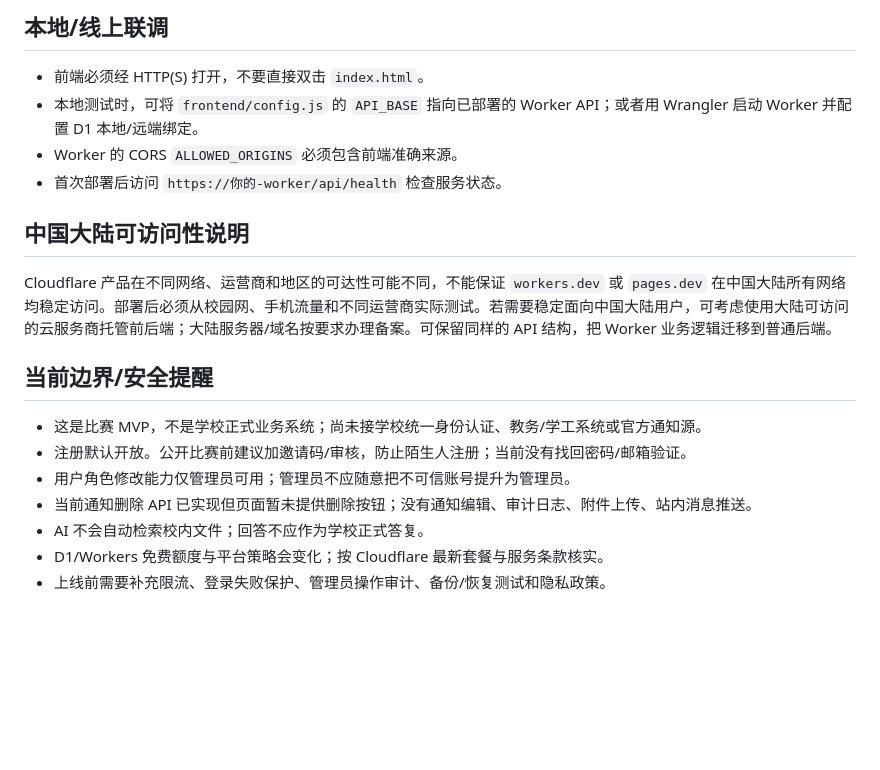
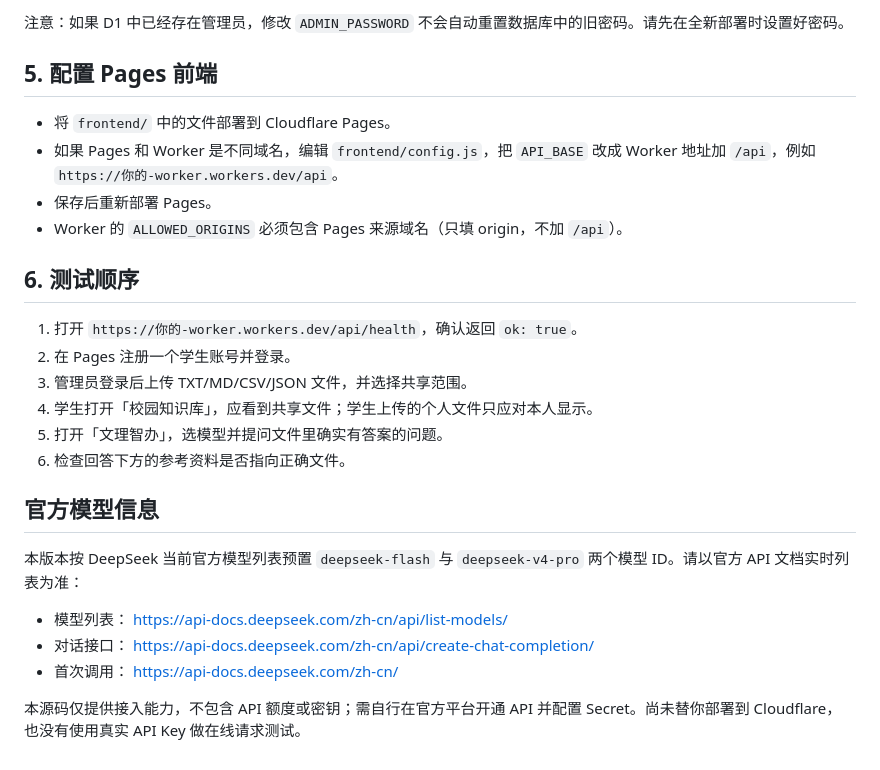
Before and after one commit to martinezharvey570-spec/messageweb, a Markdown page: README.md, the part around one of its changes. Rendered like a GitHub page; blank space fills up the shorter version.

```diff
--- a/README.md
+++ b/README.md
@@ -61,18 +57,24 @@ Worker Settings → Variables and Secrets 中添加：
 
-## 本地/线上联调
-- 前端必须经 HTTP(S) 打开，不要直接双击 `index.html`。
-- 本地测试时，可将 `frontend/config.js` 的 `API_BASE` 指向已部署的 Worker API；或者用 Wrangler 启动 Worker 并配置 D1 本地/远端绑定。
-- Worker 的 CORS `ALLOWED_ORIGINS` 必须包含前端准确来源。
-- 首次部署后访问 `https://你的-worker/api/health` 检查服务状态。
+注意：如果 D1 中已经存在管理员，修改 `ADMIN_PASSWORD` 不会自动重置数据库中的旧密码。请先在全新部署时设置好密码。
 
-## 中国大陆可访问性说明
-Cloudflare 产品在不同网络、运营商和地区的可达性可能不同，不能保证 `workers.dev` 或 `pages.dev` 在中国大陆所有网络均稳定访问。部署后必须从校园网、手机流量和不同运营商实际测试。若需要稳定面向中国大陆用户，可考虑使用大陆可访问的云服务商托管前后端；大陆服务器/域名按要求办理备案。可保留同样的 API 结构，把 Worker 业务逻辑迁移到普通后端。
+## 5. 配置 Pages 前端
+- 将 `frontend/` 中的文件部署到 Cloudflare Pages。
+- 如果 Pages 和 Worker 是不同域名，编辑 `frontend/config.js`，把 `API_BASE` 改成 Worker 地址加 `/api`，例如 `https://你的-worker.workers.dev/api`。
+- 保存后重新部署 Pages。
+- Worker 的 `ALLOWED_ORIGINS` 必须包含 Pages 来源域名（只填 origin，不加 `/api`）。
 
-## 当前边界/安全提醒
-- 这是比赛 MVP，不是学校正式业务系统；尚未接学校统一身份认证、教务/学工系统或官方通知源。
-- 注册默认开放。公开比赛前建议加邀请码/审核，防止陌生人注册；当前没有找回密码/邮箱验证。
-- 用户角色修改能力仅管理员可用；管理员不应随意把不可信账号提升为管理员。
-- 当前通知删除 API 已实现但页面暂未提供删除按钮；没有通知编辑、审计日志、附件上传、站内消息推送。
-- AI 不会自动检索校内文件；回答不应作为学校正式答复。
-- D1/Workers 免费额度与平台策略会变化；按 Cloudflare 最新套餐与服务条款核实。
-- 上线前需要补充限流、登录失败保护、管理员操作审计、备份/恢复测试和隐私政策。
+## 6. 测试顺序
+1. 打开 `https://你的-worker.workers.dev/api/health`，确认返回 `ok: true`。
+2. 在 Pages 注册一个学生账号并登录。
+3. 管理员登录后上传 TXT/MD/CSV/JSON 文件，并选择共享范围。
+4. 学生打开「校园知识库」，应看到共享文件；学生上传的个人文件只应对本人显示。
+5. 打开「文理智办」，选模型并提问文件里确实有答案的问题。
+6. 检查回答下方的参考资料是否指向正确文件。
+
+## 官方模型信息
+本版本按 DeepSeek 当前官方模型列表预置 `deepseek-flash` 与 `deepseek-v4-pro` 两个模型 ID。请以官方 API 文档实时列表为准：
+- 模型列表： https://api-docs.deepseek.com/zh-cn/api/list-models/
+- 对话接口： https://api-docs.deepseek.com/zh-cn/api/create-chat-completion/
+- 首次调用： https://api-docs.deepseek.com/zh-cn/
+
+本源码仅提供接入能力，不包含 API 额度或密钥；需自行在官方平台开通 API 并配置 Secret。尚未替你部署到 Cloudflare，也没有使用真实 API Key 做在线请求测试。
```
Also changed, not shown: other parts of README.md (+45 -49 lines).
